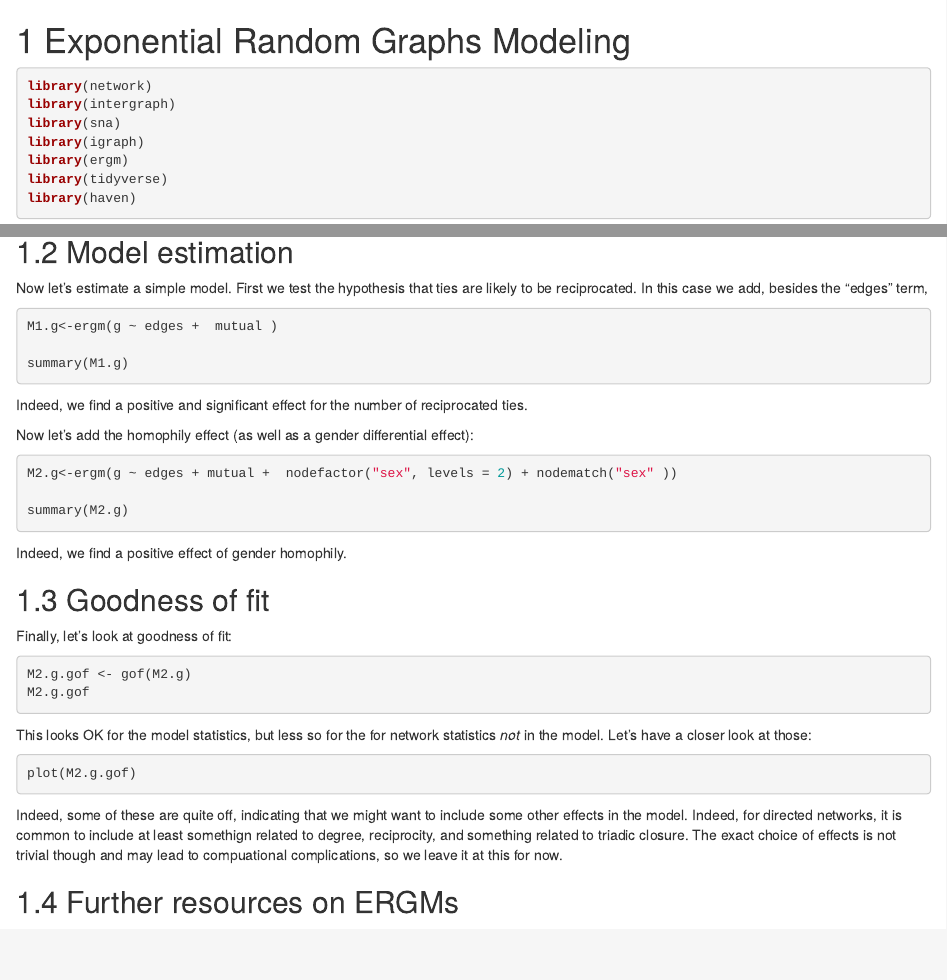
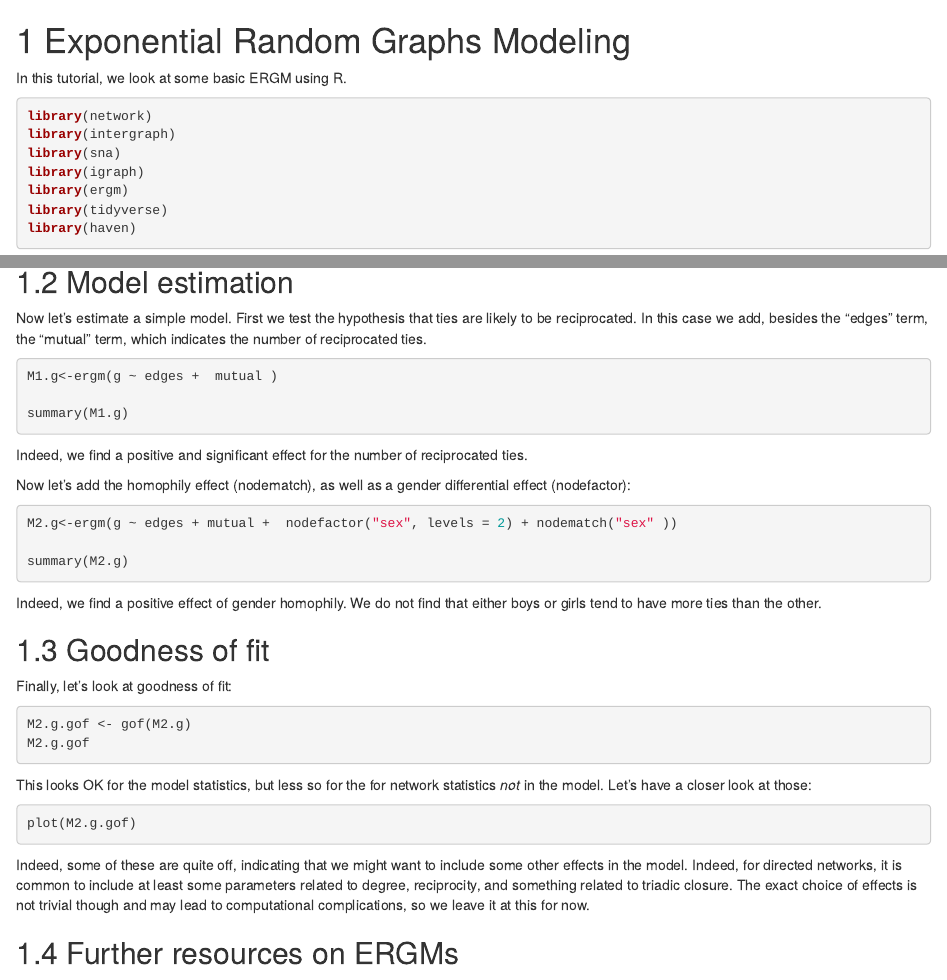
Before and after one commit to rensec/sasr08, an R Markdown document (06_ergm.Rmd): the page in a window 1100 px wide, from its top, and a second part further down, joined at a grey line. Rendered offline with R 4.5, knitr and Pandoc, with nearby package versions; the code chunks are not run, so their results and figures are left out; drawn as R Markdown's standard HTML page in place of the format the file asks for.

Commit message:
Include assignments for complete pipeline Fix warning Rebuild book Textual improvements on ERGM

````diff
--- a/06_ergm.Rmd
+++ b/06_ergm.Rmd
@@ -1,7 +1,7 @@
 
 # Exponential Random Graphs Modeling
 
-
+In this tutorial, we look at some basic ERGM using R.
 
 ```{r  message=F, warning =FALSE}
 
@@ -40,11 +40,12 @@ The alternative approach would be to load the original data set, filter out the
 ```{r}
 gplot(g,  vertex.col=g %v% "sex"*2)
 ```
+
 Looks like we have some gender homophily going on here, as well as a lot of reciprocity! With ERGM, we can test this statistically.
 
 ## Model estimation
 
-Now let's estimate a simple model. First we test the hypothesis that ties are likely to be reciprocated. In this case we add, besides the "edges"  term,
+Now let's estimate a simple model. First we test the hypothesis that ties are likely to be reciprocated. In this case we add, besides the "edges"  term, the "mutual" term, which indicates the number of reciprocated ties.
 
 ```{r}
 M1.g<-ergm(g ~ edges +  mutual )
@@ -53,7 +54,7 @@ summary(M1.g)
 ```
 Indeed, we find a positive and significant effect for the number of reciprocated ties.
 
-Now let's add the homophily effect (as well as a gender differential effect):
+Now let's add the homophily effect (nodematch), as well as a gender differential effect (nodefactor):
 
 ```{r, message = FALSE, warning = FALSE}
 M2.g<-ergm(g ~ edges + mutual +  nodefactor("sex", levels = 2) + nodematch("sex" ))
@@ -62,7 +63,7 @@ summary(M2.g)
 
 
 ```
-Indeed, we find a positive effect of gender homophily.
+Indeed, we find a positive effect of gender homophily. We do not find that either boys or girls tend to have more ties than the other.
 
 ## Goodness of fit
 
@@ -78,7 +79,7 @@ This looks OK for the model statistics, but less so for the for network statisti
 plot(M2.g.gof)
 ```
 
-Indeed, some of these are quite off, indicating that we might want to include some other effects in the model. Indeed, for directed networks, it is common to include at least somethign related to degree, reciprocity, and something related to triadic closure. The exact choice of effects is not trivial though and may lead to compuational complications, so we leave it at this for now.
+Indeed, some of these are quite off, indicating that we might want to include some other effects in the model. Indeed, for directed networks, it is common to include at least some parameters related to degree, reciprocity, and something related to triadic closure. The exact choice of effects is not trivial though and may lead to computational complications, so we leave it at this for now.
 
 
 ## Further resources on ERGMs
````
Also changed, not shown: 02_sasr08_tutorial_1_1_data_handling.Rmd (+7 -3 lines), docs/search_index.json, 8 other files.
